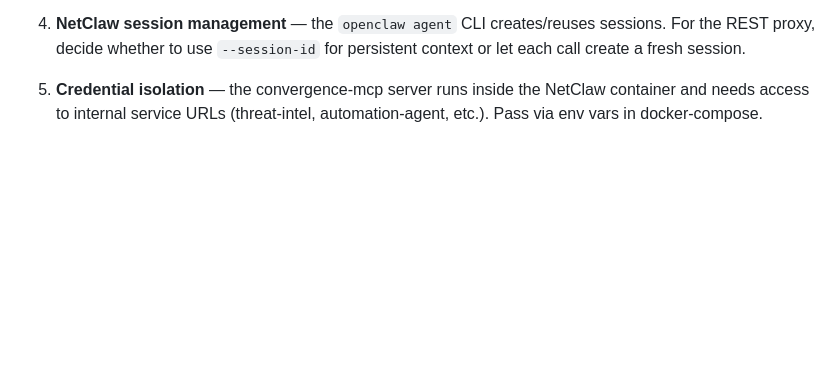
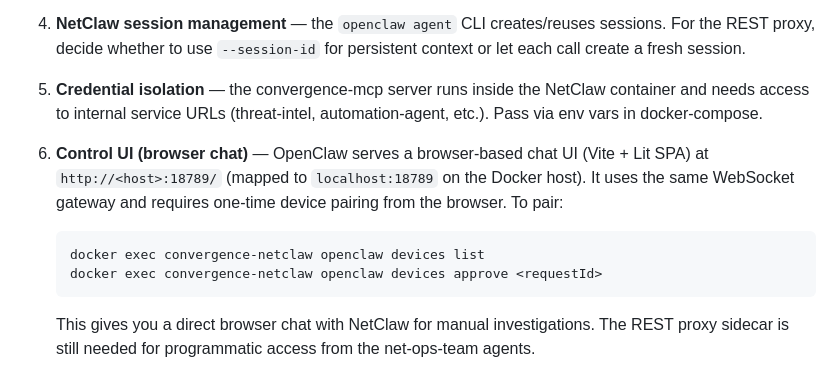
Before and after one commit to byrn-baker/Convergence, a Markdown page: docs/PHASE9_NETCLAW_MCP_PLAN.md, the part around the change. Rendered like a GitHub page; blank space fills up the shorter version.

Commit message:
docs: add Control UI browser chat finding to Phase 9 plan
OpenClaw serves a Vite+Lit chat UI at http://host:18789/ with device
pairing. Useful for manual NetClaw investigations. REST proxy sidecar
still needed for programmatic agent-to-agent communication.

````diff
--- a/docs/PHASE9_NETCLAW_MCP_PLAN.md
+++ b/docs/PHASE9_NETCLAW_MCP_PLAN.md
@@ -288,3 +288,10 @@ NetClaw becomes a full participant in the Convergence security workflow, not an
 4. **NetClaw session management** — the `openclaw agent` CLI creates/reuses sessions. For the REST proxy, decide whether to use `--session-id` for persistent context or let each call create a fresh session.
 
 5. **Credential isolation** — the convergence-mcp server runs inside the NetClaw container and needs access to internal service URLs (threat-intel, automation-agent, etc.). Pass via env vars in docker-compose.
+
+6. **Control UI (browser chat)** — OpenClaw serves a browser-based chat UI (Vite + Lit SPA) at `http://<host>:18789/` (mapped to `localhost:18789` on the Docker host). It uses the same WebSocket gateway and requires one-time device pairing from the browser. To pair:
+   ```bash
+   docker exec convergence-netclaw openclaw devices list
+   docker exec convergence-netclaw openclaw devices approve <requestId>
+   ```
+   This gives you a direct browser chat with NetClaw for manual investigations. The REST proxy sidecar is still needed for programmatic access from the net-ops-team agents.
````
